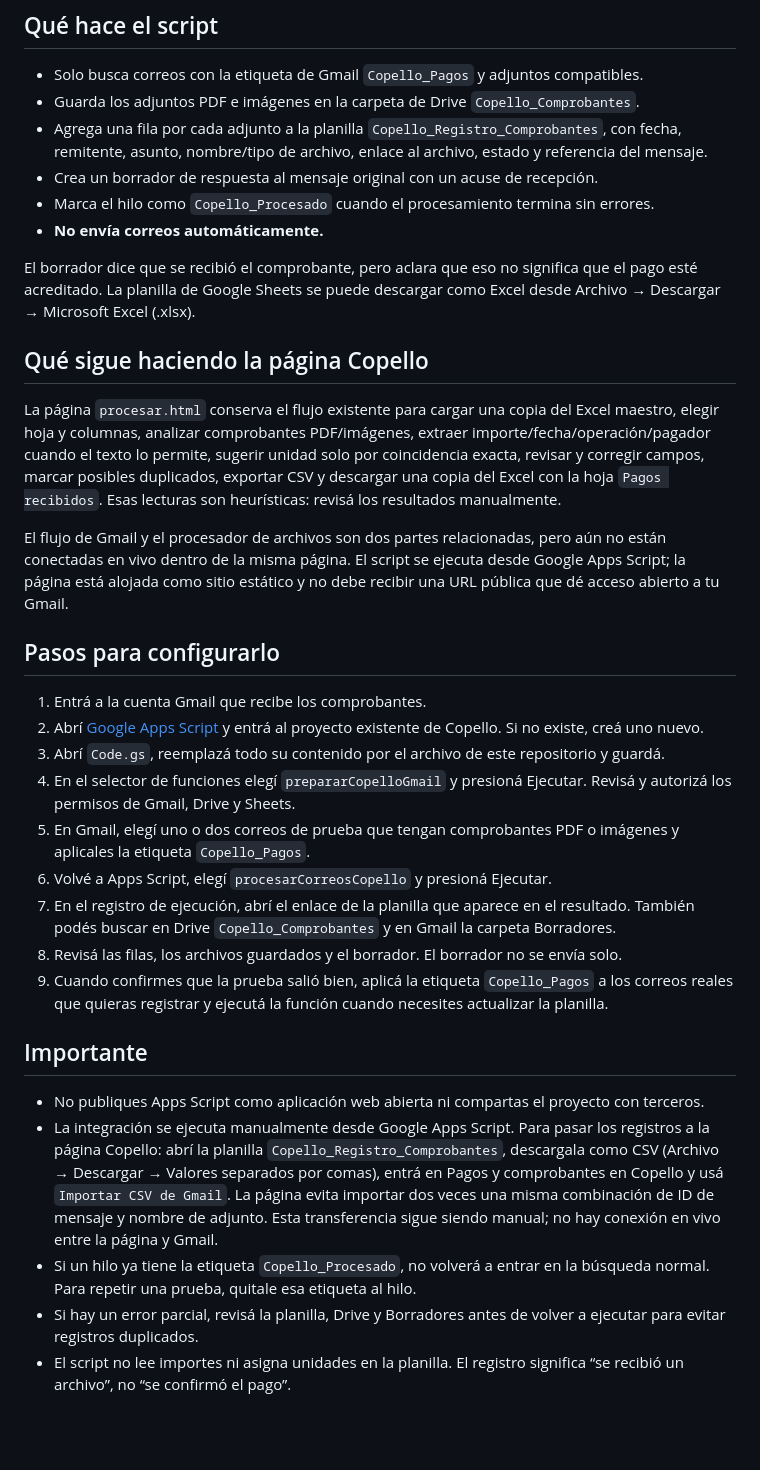
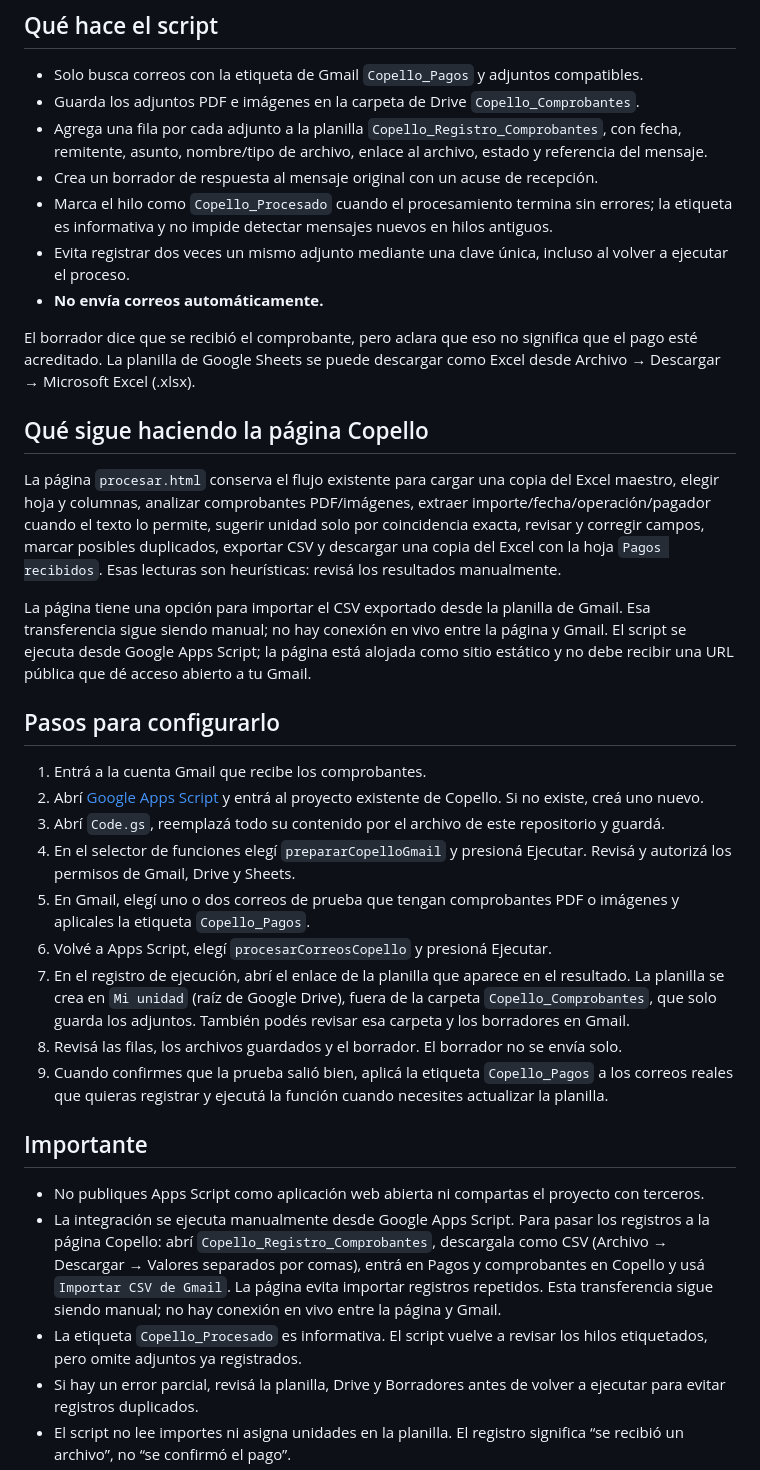
Before and after one commit to MTR-Web/Copello-, a Markdown page: integracion-gmail/README.md, the part around the change. Rendered like a GitHub page; blank space fills up the shorter version.

Commit message:
Clarify Gmail spreadsheet location and setup workflow

```diff
--- a/integracion-gmail/README.md
+++ b/integracion-gmail/README.md
@@ -8,7 +8,8 @@ Esta integración gratuita usa Google Apps Script, Gmail, Google Drive y Google
 - Guarda los adjuntos PDF e imágenes en la carpeta de Drive `Copello_Comprobantes`.
 - Agrega una fila por cada adjunto a la planilla `Copello_Registro_Comprobantes`, con fecha, remitente, asunto, nombre/tipo de archivo, enlace al archivo, estado y referencia del mensaje.
 - Crea un borrador de respuesta al mensaje original con un acuse de recepción.
-- Marca el hilo como `Copello_Procesado` cuando el procesamiento termina sin errores.
+- Marca el hilo como `Copello_Procesado` cuando el procesamiento termina sin errores; la etiqueta es informativa y no impide detectar mensajes nuevos en hilos antiguos.
+- Evita registrar dos veces un mismo adjunto mediante una clave única, incluso al volver a ejecutar el proceso.
 - **No envía correos automáticamente.**
 
 El borrador dice que se recibió el comprobante, pero aclara que eso no significa que el pago esté acreditado. La planilla de Google Sheets se puede descargar como Excel desde Archivo → Descargar → Microsoft Excel (.xlsx).
@@ -17,7 +18,7 @@ El borrador dice que se recibió el comprobante, pero aclara que eso no signific
 
 La página `procesar.html` conserva el flujo existente para cargar una copia del Excel maestro, elegir hoja y columnas, analizar comprobantes PDF/imágenes, extraer importe/fecha/operación/pagador cuando el texto lo permite, sugerir unidad solo por coincidencia exacta, revisar y corregir campos, marcar posibles duplicados, exportar CSV y descargar una copia del Excel con la hoja `Pagos recibidos`. Esas lecturas son heurísticas: revisá los resultados manualmente.
 
-El flujo de Gmail y el procesador de archivos son dos partes relacionadas, pero aún no están conectadas en vivo dentro de la misma página. El script se ejecuta desde Google Apps Script; la página está alojada como sitio estático y no debe recibir una URL pública que dé acceso abierto a tu Gmail.
+La página tiene una opción para importar el CSV exportado desde la planilla de Gmail. Esa transferencia sigue siendo manual; no hay conexión en vivo entre la página y Gmail. El script se ejecuta desde Google Apps Script; la página está alojada como sitio estático y no debe recibir una URL pública que dé acceso abierto a tu Gmail.
 
 ## Pasos para configurarlo
 
@@ -27,15 +28,15 @@ El flujo de Gmail y el procesador de archivos son dos partes relacionadas, pero
 4. En el selector de funciones elegí `prepararCopelloGmail` y presioná Ejecutar. Revisá y autorizá los permisos de Gmail, Drive y Sheets.
 5. En Gmail, elegí uno o dos correos de prueba que tengan comprobantes PDF o imágenes y aplicales la etiqueta `Copello_Pagos`.
 6. Volvé a Apps Script, elegí `procesarCorreosCopello` y presioná Ejecutar.
-7. En el registro de ejecución, abrí el enlace de la planilla que aparece en el resultado. También podés buscar en Drive `Copello_Comprobantes` y en Gmail la carpeta Borradores.
+7. En el registro de ejecución, abrí el enlace de la planilla que aparece en el resultado. La planilla se crea en `Mi unidad` (raíz de Google Drive), fuera de la carpeta `Copello_Comprobantes`, que solo guarda los adjuntos. También podés revisar esa carpeta y los borradores en Gmail.
 8. Revisá las filas, los archivos guardados y el borrador. El borrador no se envía solo.
 9. Cuando confirmes que la prueba salió bien, aplicá la etiqueta `Copello_Pagos` a los correos reales que quieras registrar y ejecutá la función cuando necesites actualizar la planilla.
 
 ## Importante
 
 - No publiques Apps Script como aplicación web abierta ni compartas el proyecto con terceros.
-- La integración se ejecuta manualmente desde Google Apps Script. Para pasar los registros a la página Copello: abrí la planilla `Copello_Registro_Comprobantes`, descargala como CSV (Archivo → Descargar → Valores separados por comas), entrá en Pagos y comprobantes en Copello y usá `Importar CSV de Gmail`. La página evita importar dos veces una misma combinación de ID de mensaje y nombre de adjunto. Esta transferencia sigue siendo manual; no hay conexión en vivo entre la página y Gmail.
-- Si un hilo ya tiene la etiqueta `Copello_Procesado`, no volverá a entrar en la búsqueda normal. Para repetir una prueba, quitale esa etiqueta al hilo.
+- La integración se ejecuta manualmente desde Google Apps Script. Para pasar los registros a la página Copello: abrí `Copello_Registro_Comprobantes`, descargala como CSV (Archivo → Descargar → Valores separados por comas), entrá en Pagos y comprobantes en Copello y usá `Importar CSV de Gmail`. La página evita importar registros repetidos. Esta transferencia sigue siendo manual; no hay conexión en vivo entre la página y Gmail.
+- La etiqueta `Copello_Procesado` es informativa. El script vuelve a revisar los hilos etiquetados, pero omite adjuntos ya registrados.
 - Si hay un error parcial, revisá la planilla, Drive y Borradores antes de volver a ejecutar para evitar registros duplicados.
 - El script no lee importes ni asigna unidades en la planilla. El registro significa “se recibió un archivo”, no “se confirmó el pago”.
 - El Excel maestro de expensas no se modifica. La página descarga una copia cuando usás el botón correspondiente.
```
